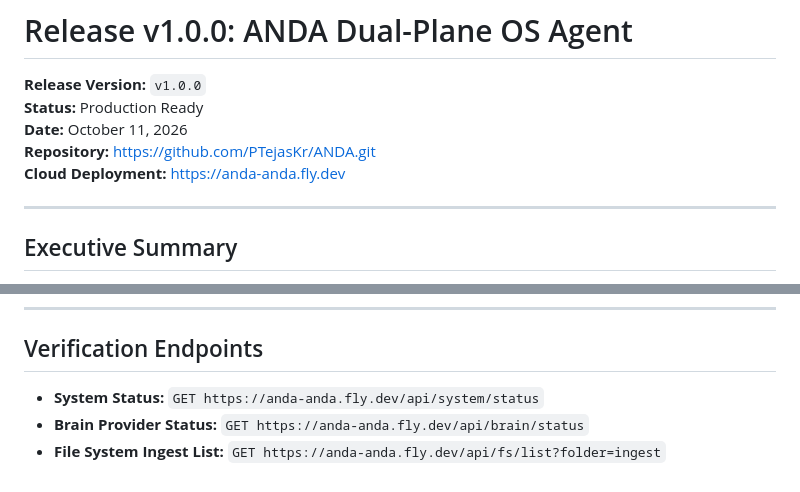
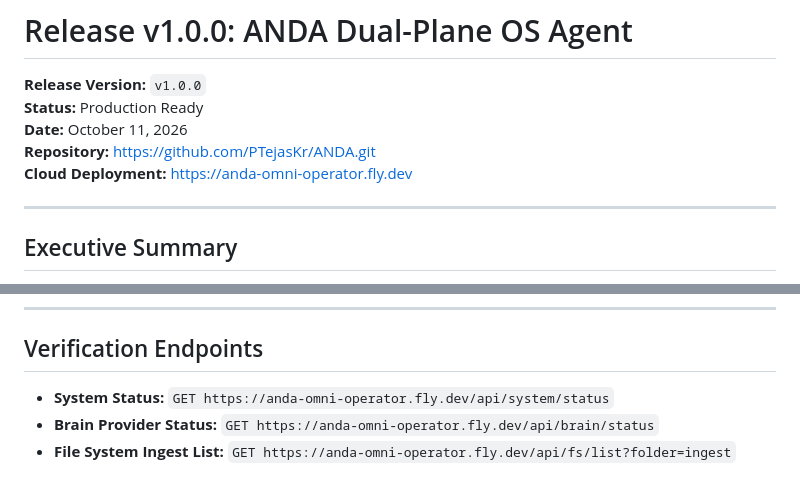
Before and after one commit to PTejasKr/ANDA, a Markdown page: RELEASE.md, 2 parts joined by grey strips. Drawn GitHub-style.

Commit message:
docs: update production cloud deployment URL in release notes

```diff
--- a/RELEASE.md
+++ b/RELEASE.md
@@ -4,7 +4,7 @@
 **Status:** Production Ready
 **Date:** October 11, 2026
 **Repository:** [https://github.com/PTejasKr/ANDA.git](https://github.com/PTejasKr/ANDA.git)
-**Cloud Deployment:** [https://anda-anda.fly.dev](https://anda-anda.fly.dev)
+**Cloud Deployment:** [https://anda-omni-operator.fly.dev](https://anda-omni-operator.fly.dev)
 
 ---
 
@@ -60,6 +60,6 @@ This production release establishes cryptographic isolation between unprivileged
 
 ## Verification Endpoints
 
-* **System Status:** `GET https://anda-anda.fly.dev/api/system/status`
-* **Brain Provider Status:** `GET https://anda-anda.fly.dev/api/brain/status`
-* **File System Ingest List:** `GET https://anda-anda.fly.dev/api/fs/list?folder=ingest`
+* **System Status:** `GET https://anda-omni-operator.fly.dev/api/system/status`
+* **Brain Provider Status:** `GET https://anda-omni-operator.fly.dev/api/brain/status`
+* **File System Ingest List:** `GET https://anda-omni-operator.fly.dev/api/fs/list?folder=ingest`
```
